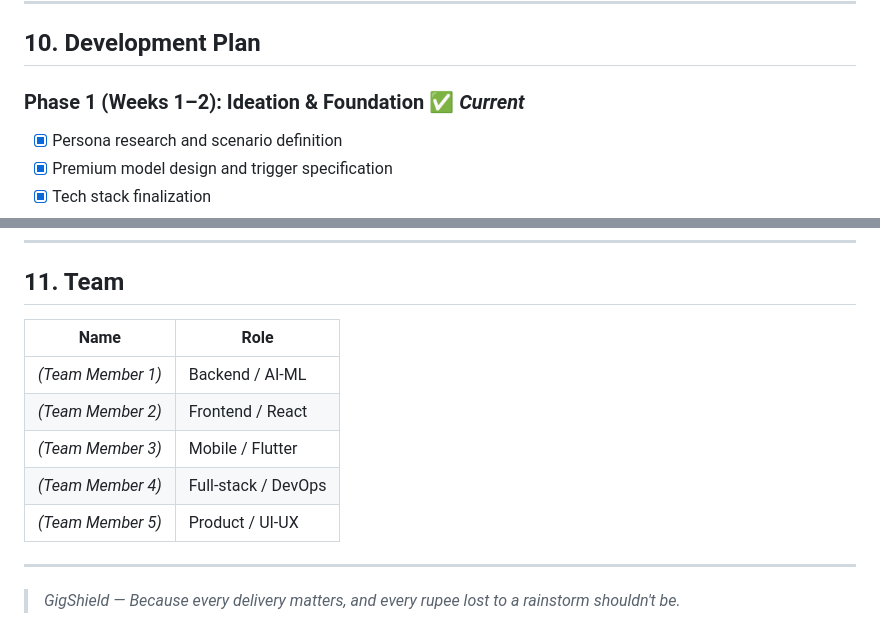
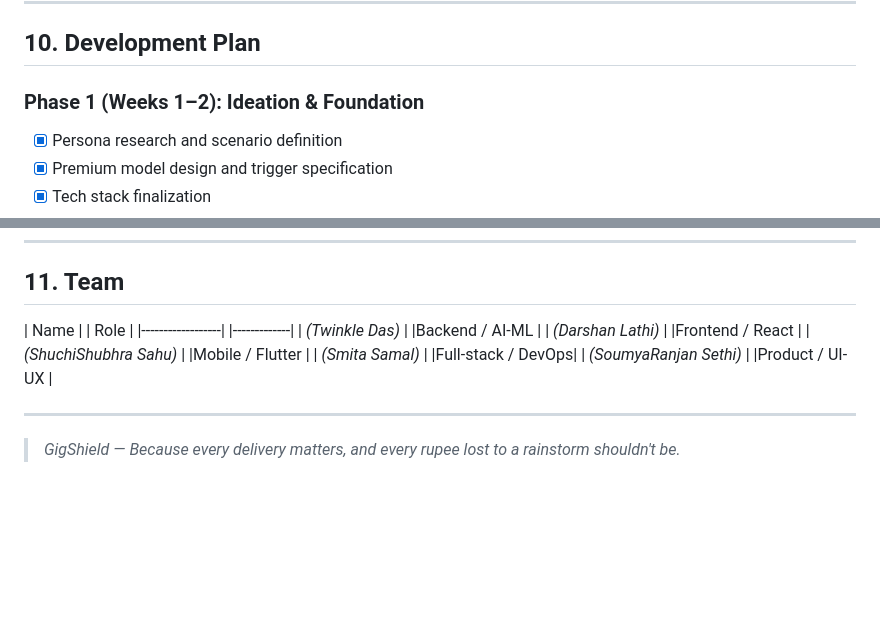
Before and after one commit to Twinkle172/gigshield-devtrails2026, a Markdown page: README.md, 2 parts joined by grey strips. Drawn GitHub-style; blank space fills up the shorter version.

Commit message:
Updated README
Updated team member names and roles in the README.

```diff
--- a/README.md
+++ b/README.md
@@ -285,7 +285,7 @@ If the declared income is a significant outlier, the system flags it and prompts
 
 ## 10. Development Plan
 
-### Phase 1 (Weeks 1–2): Ideation & Foundation ✅ *Current*
+### Phase 1 (Weeks 1–2): Ideation & Foundation
 - [x] Persona research and scenario definition
 - [x] Premium model design and trigger specification
 - [x] Tech stack finalization
@@ -315,13 +315,13 @@ If the declared income is a significant outlier, the system flags it and prompts
 
 ## 11. Team
 
-| Name | Role |
-|------|------|
-| *(Team Member 1)* | Backend / AI-ML |
-| *(Team Member 2)* | Frontend / React |
-| *(Team Member 3)* | Mobile / Flutter |
-| *(Team Member 4)* | Full-stack / DevOps |
-| *(Team Member 5)* | Product / UI-UX |
+|         Name         |                           |     Role    |
+|------------------|                               |-------------|
+| *(Twinkle Das)* |                                |Backend / AI-ML |
+| *(Darshan Lathi)* |                              |Frontend / React |
+| *(ShuchiShubhra Sahu)* |                         |Mobile / Flutter |
+| *(Smita Samal)* |                                |Full-stack / DevOps|
+| *(SoumyaRanjan Sethi)* |                         |Product / UI-UX |
 
 ---
 
```
